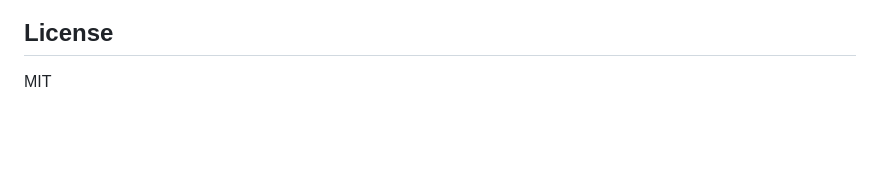
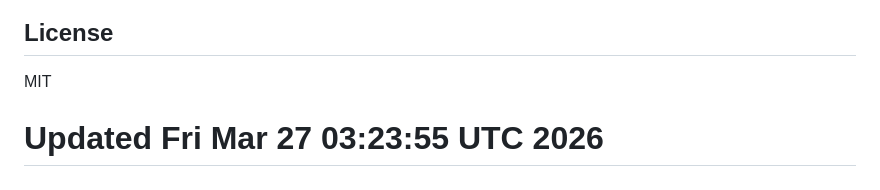
Before and after one commit to cshauger/casres, a Markdown page: README.md, the part around the change. Drawn GitHub-style; blank space fills up the shorter version.

Commit message:
Trigger redeploy

```diff
--- a/README.md
+++ b/README.md
@@ -160,3 +160,4 @@ Defined in `vercel.json`:
 ## License
 
 MIT
+# Updated Fri Mar 27 03:23:55 UTC 2026
```
